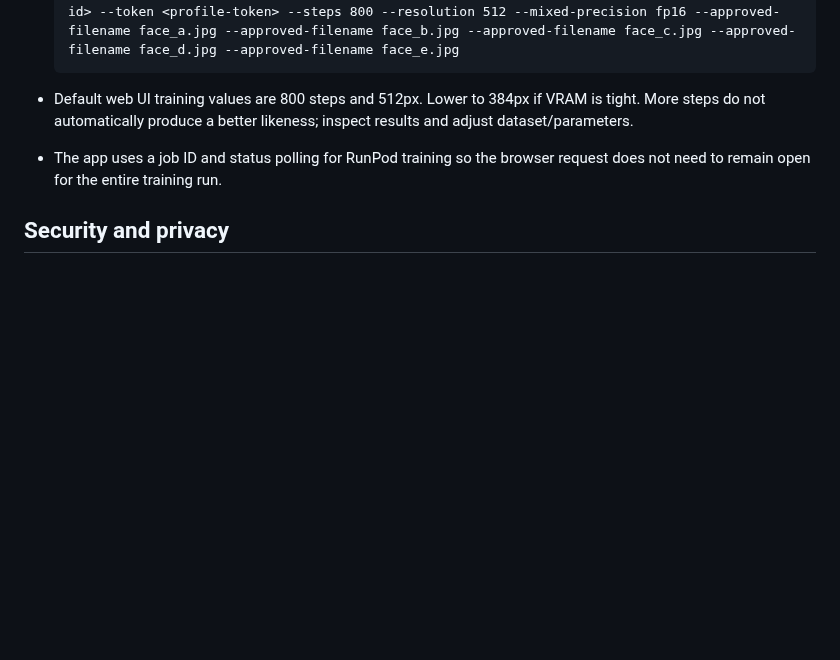
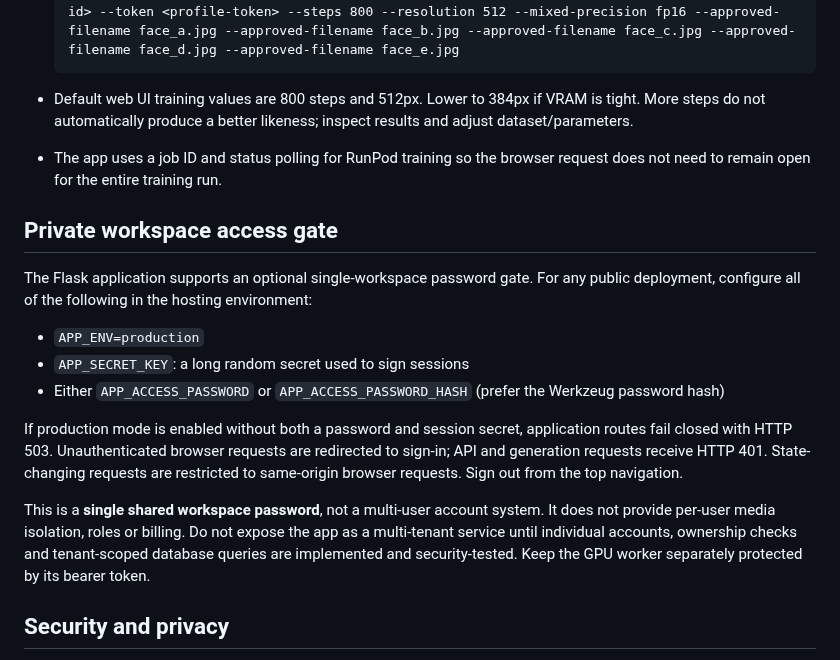
Before and after one commit to AbhishekSingh971/local_private_image_generation, a Markdown page: README.md, the part around the change. Drawn GitHub-style; blank space fills up the shorter version.

Commit message:
Document production workspace password gate and multi-user isolation limitation

```diff
--- a/README.md
+++ b/README.md
@@ -280,6 +280,18 @@ Only the photos approved when the training job starts are included. Pending and
 - Default web UI training values are 800 steps and 512px. Lower to 384px if VRAM is tight. More steps do not automatically produce a better likeness; inspect results and adjust dataset/parameters.
 - The app uses a job ID and status polling for RunPod training so the browser request does not need to remain open for the entire training run.
 
+## Private workspace access gate
+
+The Flask application supports an optional single-workspace password gate. For any public deployment, configure all of the following in the hosting environment:
+
+- `APP_ENV=production`
+- `APP_SECRET_KEY`: a long random secret used to sign sessions
+- Either `APP_ACCESS_PASSWORD` or `APP_ACCESS_PASSWORD_HASH` (prefer the Werkzeug password hash)
+
+If production mode is enabled without both a password and session secret, application routes fail closed with HTTP 503. Unauthenticated browser requests are redirected to sign-in; API and generation requests receive HTTP 401. State-changing requests are restricted to same-origin browser requests. Sign out from the top navigation.
+
+This is a **single shared workspace password**, not a multi-user account system. It does not provide per-user media isolation, roles or billing. Do not expose the app as a multi-tenant service until individual accounts, ownership checks and tenant-scoped database queries are implemented and security-tested. Keep the GPU worker separately protected by its bearer token.
+
 ## Security and privacy
 
 - The browser toggle defaults OFF every time the page loads. OFF means local CPU.
```
